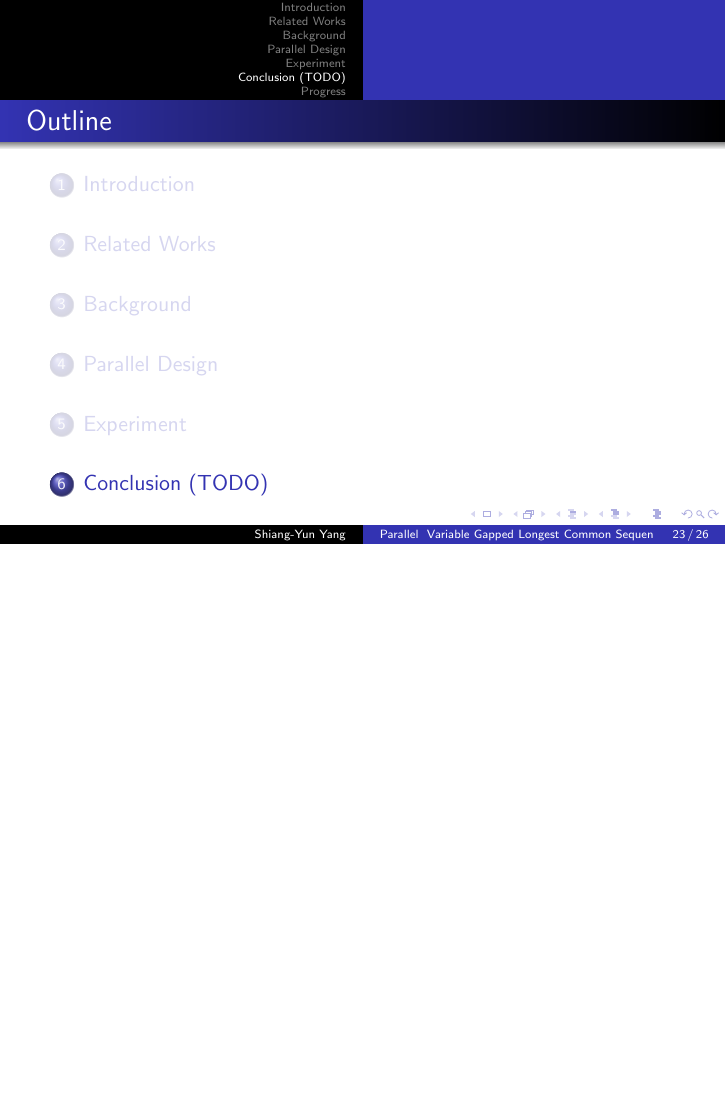
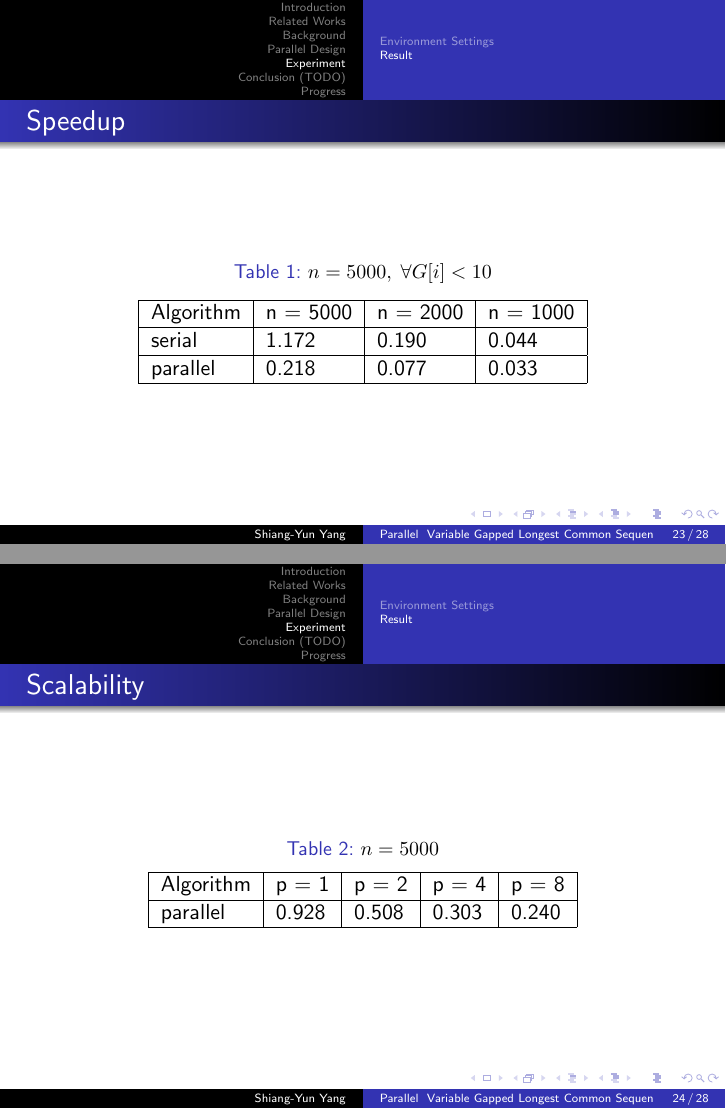
Before and after one commit to morris821028/parallel-VGLCS, LaTeX slides (doc/slides/thesis.tex, which reads doc/slides/partial/experiment.tex): page 23 of 26 before the commit and pages 23 and 24 of 28 after it, the two joined at a grey line, the shorter picture padded with empty space. Compiled offline with pdfLaTeX.

Commit message:
basic parallel experiment result

```diff
--- a/doc/slides/partial/experiment.tex
+++ b/doc/slides/partial/experiment.tex
@@ -4,3 +4,29 @@
 \begin{frame}
     \frametitle{Environment}
 \end{frame}
+
+\subsection{Result}
+\begin{frame}
+    \frametitle{Speedup}
+    \begin{table}
+    	\caption{$n = 5000, \; \forall G[i] < 10$}
+		\begin{tabular}{| l | l | l | l |}
+			\hline
+			Algorithm 		& n = 5000 & n = 2000 & n = 1000\\ \hline
+			serial 			& 1.172 & 0.190 & 0.044\\ \hline
+			parallel 	& 0.218 & 0.077 & 0.033\\ \hline
+		\end{tabular}
+	\end{table}
+\end{frame}
+
+\begin{frame}
+    \frametitle{Scalability}
+    \begin{table}
+    	\caption{$n = 5000$}
+		\begin{tabular}{| l | l | l | l | l |}
+			\hline
+			Algorithm 	& p = 1 & p = 2 & p = 4 & p = 8\\ \hline
+			parallel 	& 0.928  & 0.508 & 0.303 & 0.240 \\ \hline
+		\end{tabular}
+	\end{table}
+\end{frame}
```
